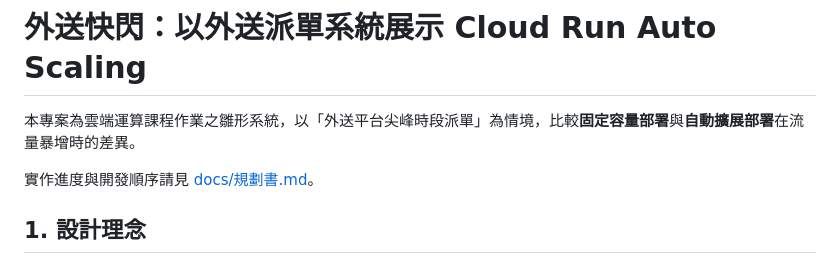
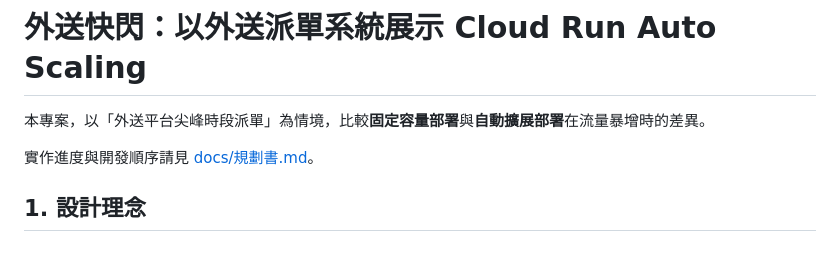
Before and after one commit to s6663296/cloud-autoscale-demo, a Markdown page: README.md, the part around the change. Rendered like a GitHub page.

```diff
--- a/README.md
+++ b/README.md
@@ -1,6 +1,6 @@
 # 外送快閃：以外送派單系統展示 Cloud Run Auto Scaling
 
-本專案為雲端運算課程作業之雛形系統，以「外送平台尖峰時段派單」為情境，比較**固定容量部署**與**自動擴展部署**在流量暴增時的差異。
+本專案，以「外送平台尖峰時段派單」為情境，比較**固定容量部署**與**自動擴展部署**在流量暴增時的差異。
 
 實作進度與開發順序請見 [docs/規劃書.md](docs/規劃書.md)。
 
```
